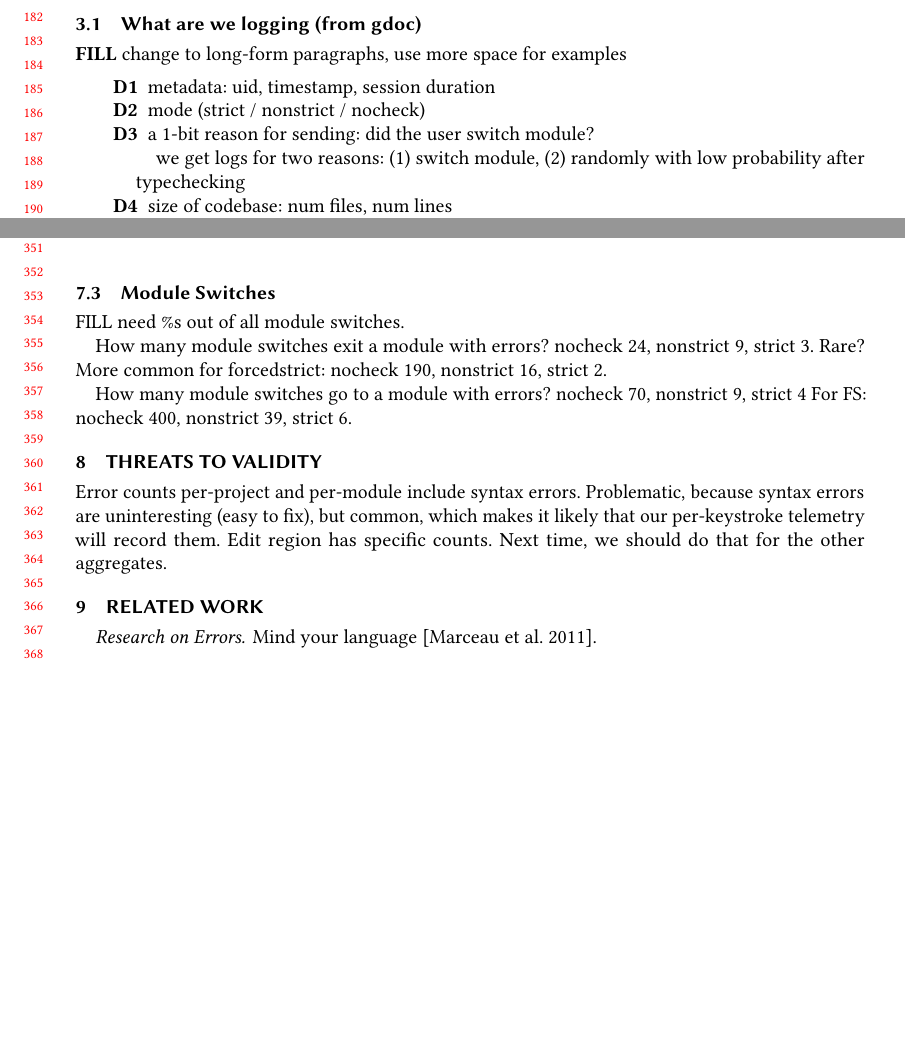
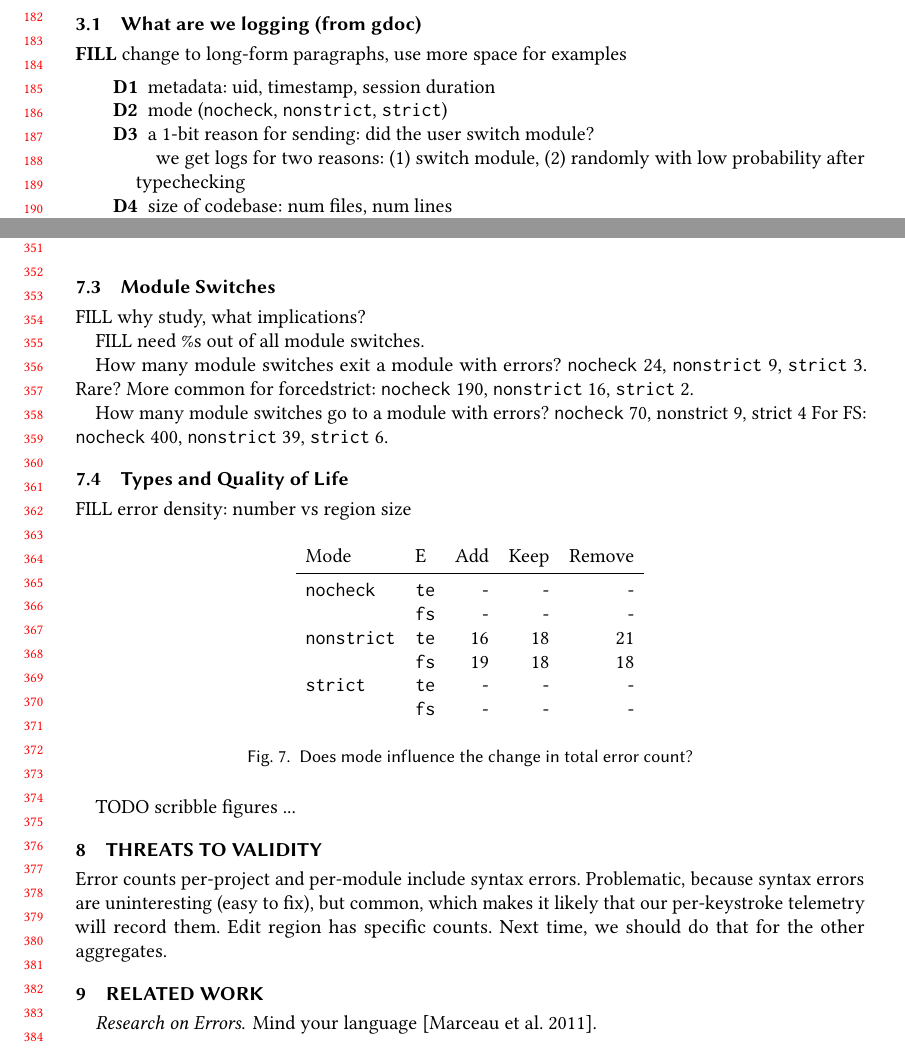
Before and after one commit to bennn/luau-telemetry, a LaTeX paper (oopsla23/paper.tex): two parts of pages 4 and 8 of 9, joined at a grey line, cut so that both start at the same text, the shorter picture padded with empty space. Compiled offline with pdfLaTeX.

Commit message:
mode vs. change in error, macros for the modes

```diff
--- a/oopsla23/paper.tex
+++ b/oopsla23/paper.tex
@@ -396,7 +400,7 @@ Don't want access to run, publish.
 
 \begin{description}
   \item[D1] metadata: uid, timestamp, session duration
-  \item[D2] mode (strict / nonstrict / nocheck)
+  \item[D2] mode (\mnocheck{}, \mnonstrict{}, \mstrict{})
   \item[D3] a 1-bit reason for sending: did the user switch module?
     \subitem we get logs for two reasons: (1) switch module, (2) randomly with
     low probability after typechecking
@@ -696,17 +700,42 @@ Error 1000 = type mismatch (subtyping etc);
 
 \subsection{Module Switches}
 
+FILL why study, what implications?
+
 FILL need \%s out of all module switches.
 
 How many module switches exit a module with errors?
-nocheck 24, nonstrict 9, strict 3.
+\mnocheck{} 24, \mnonstrict{} 9, \mstrict{} 3.
 Rare?
 More common for forcedstrict:
- nocheck 190, nonstrict 16, strict 2.
+ \mnocheck{} 190, \mnonstrict{} 16, \mstrict{} 2.
 
 How many module switches go to a module with errors?
-nocheck 70, nonstrict 9, strict 4
-For FS: nocheck 400, nonstrict 39, strict 6.
+\mnocheck{} 70, nonstrict 9, strict 4
+For FS: \mnocheck{} 400, \mnonstrict{} 39, \mstrict{} 6.
+
+
+\subsection{Types and Quality of Life}
+
+FILL error density: number vs region size
+
+\begin{figure}[h]
+  \begin{tabular}{llrrr}
+    Mode & E & Add & Keep & Remove \\\midrule
+    \mnocheck{}   & \code{te} & - & - & - \\
+                  & \code{fs} & - & - & - \\
+    \mnonstrict{} & \code{te} & 16 & 18 & 21 \\
+                  & \code{fs} & 19 & 18 & 18 \\
+    \mstrict{}    & \code{te} & - & - & - \\
+                  & \code{fs} & - & - & - \\
+  \end{tabular}
+
+  \caption{Does mode influence the change in total error count?}
+  \label{f:edit-deltas}
+\end{figure}
+
+
+TODO scribble figures ...
 
 
 \section{Threats to Validity}
```
Also changed, not shown: oopsla23/bib.bib (+8 -2 lines), oopsla23/paper.tex (50 more changed lines).
